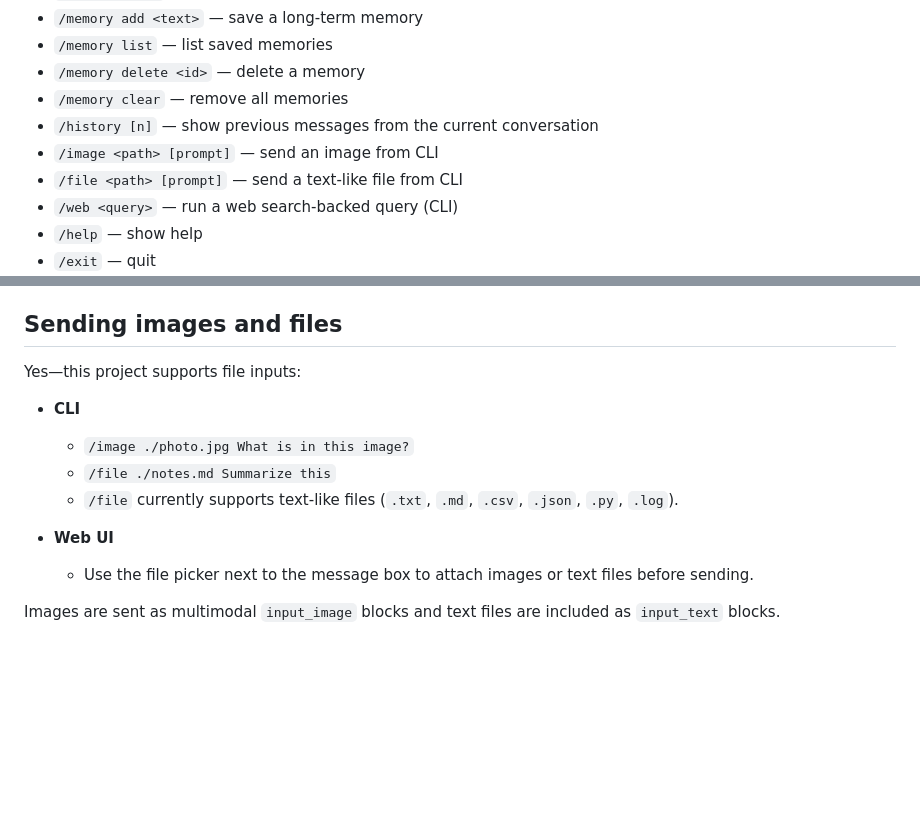
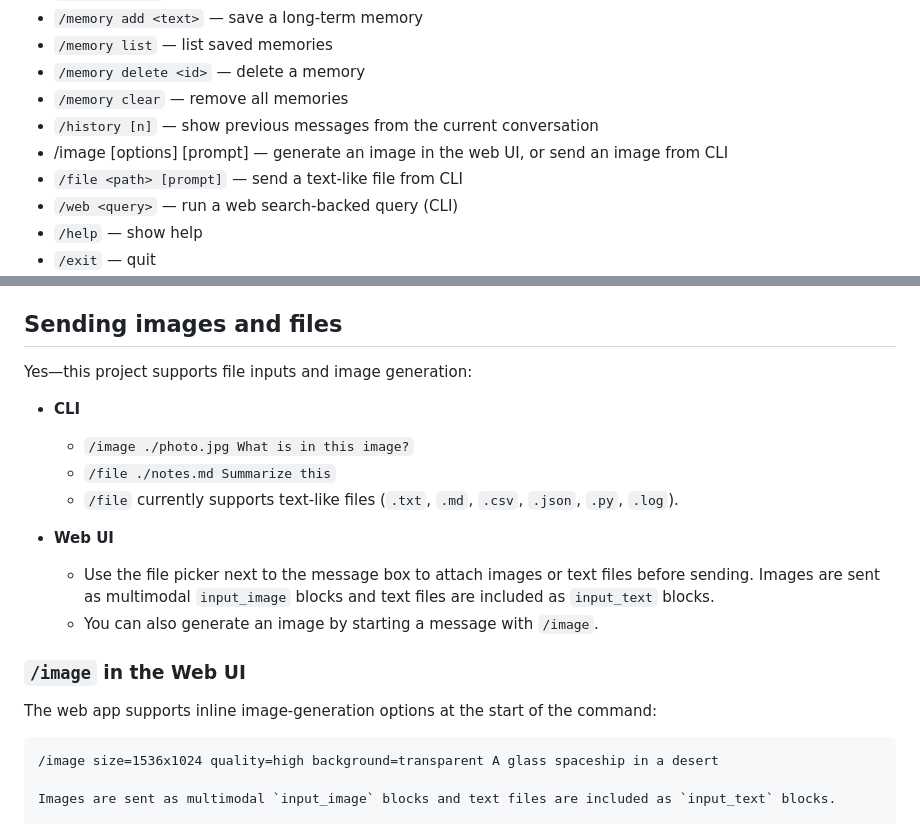
Before and after one commit to Aredelya/4o-Preservation, a Markdown page: README.md, 2 parts joined by grey strips. Drawn GitHub-style; blank space fills up the shorter version.

````diff
--- a/README.md
+++ b/README.md
@@ -95,7 +95,7 @@ same database on the VPS.
 - `/memory delete <id>` — delete a memory
 - `/memory clear` — remove all memories
 - `/history [n]` — show previous messages from the current conversation
-- `/image <path> [prompt]` — send an image from CLI
+- /image [options] [prompt] — generate an image in the web UI, or send an image from CLI
 - `/file <path> [prompt]` — send a text-like file from CLI
 - `/web <query>` — run a web search-backed query (CLI)
 - `/help` — show help
@@ -124,8 +124,7 @@ Yes — web search is now supported.
 - You can disable this feature globally with `CHATBOT_ENABLE_WEB_SEARCH=0`.
 
 ## Sending images and files
-
-Yes—this project supports file inputs:
+Yes—this project supports file inputs and image generation:
 
 - **CLI**
   - `/image ./photo.jpg What is in this image?`
@@ -133,7 +132,15 @@ Yes—this project supports file inputs:
   - `/file` currently supports text-like files (`.txt`, `.md`, `.csv`, `.json`, `.py`, `.log`).
 
 - **Web UI**
-  - Use the file picker next to the message box to attach images or text files before sending.
+  - Use the file picker next to the message box to attach images or text files before sending. Images are sent as multimodal `input_image` blocks and text files are included as `input_text` blocks.
+  - You can also generate an image by starting a message with `/image`.
+
+### `/image` in the Web UI
+
+The web app supports inline image-generation options at the start of the command:
+
+```text
+/image size=1536x1024 quality=high background=transparent A glass spaceship in a desert
 
 Images are sent as multimodal `input_image` blocks and text files are included as `input_text` blocks.
 
````
